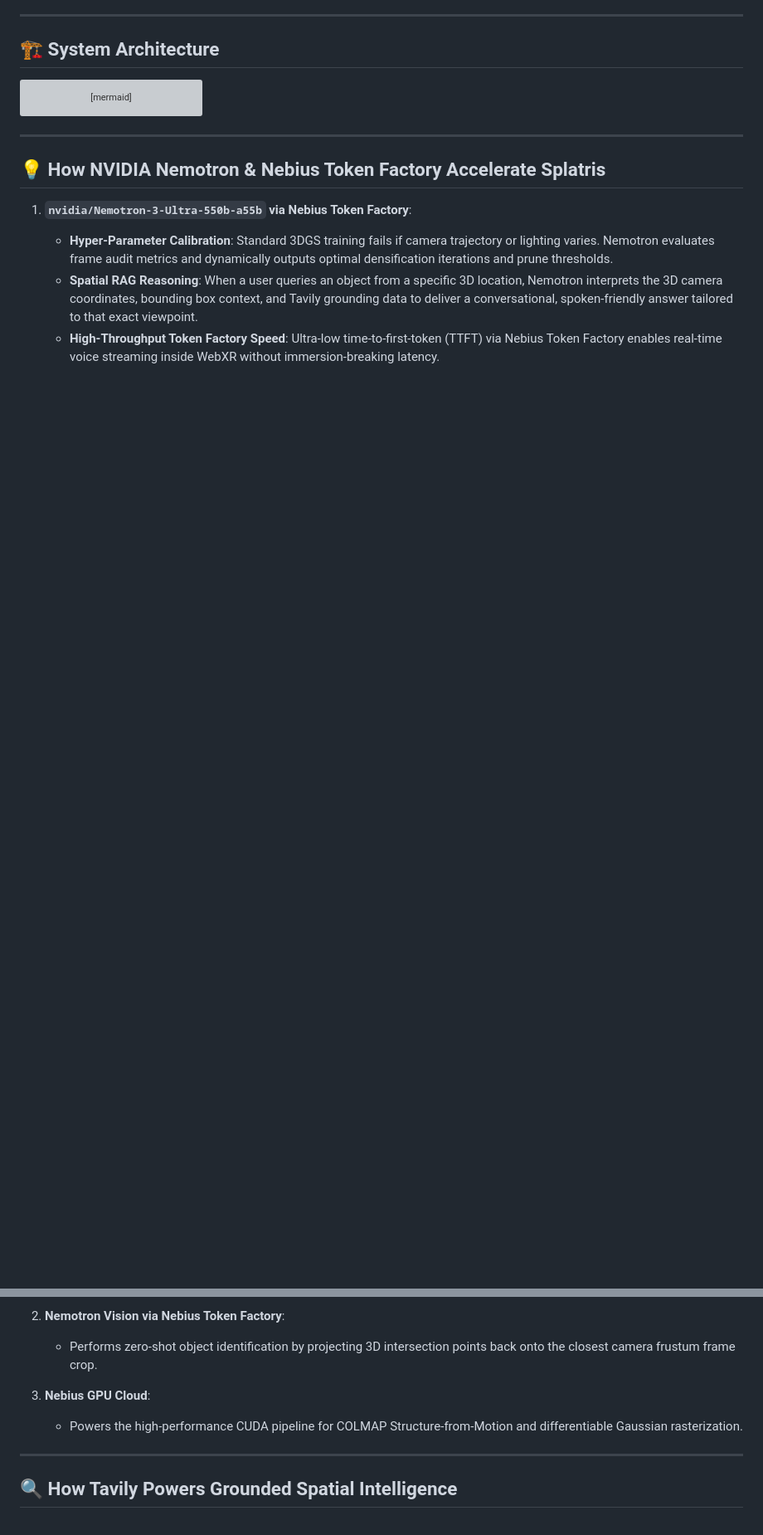
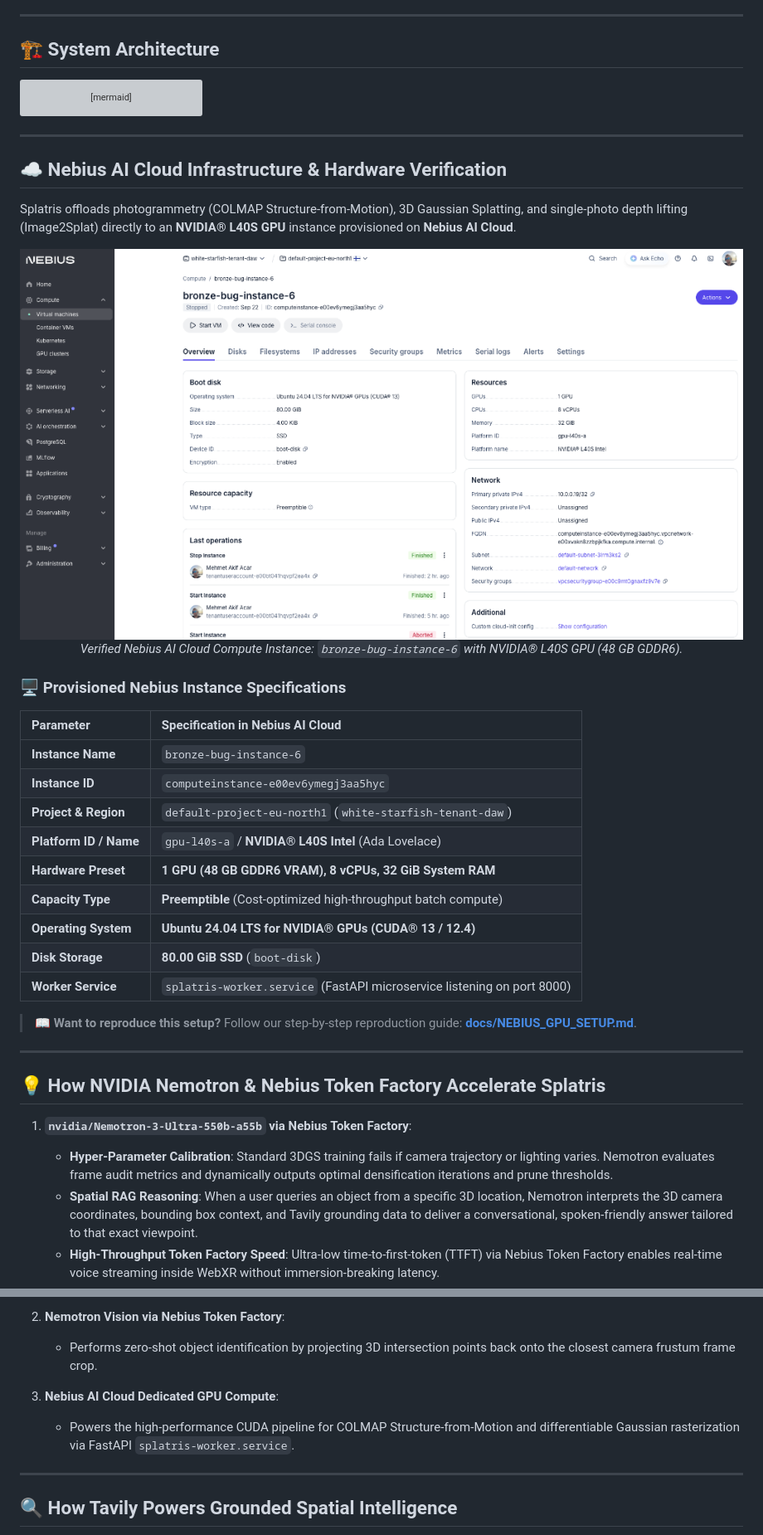
Before and after one commit to memetcircus/splatris, a Markdown page: README.md, 2 parts joined by grey strips. Shown: that part at 83% size. Drawn GitHub-style; pictures changed too: docs/assets/nebius_ai_cloud_vm.png (added); blank space fills up the shorter version; grey boxes are pictures that could not be loaded.

Commit message:
docs: add Nebius AI Cloud infrastructure verification and GPU setup guide

```diff
--- a/README.md
+++ b/README.md
@@ -89,6 +89,33 @@ flowchart TD
 
 ---
 
+## ☁️ Nebius AI Cloud Infrastructure & Hardware Verification
+
+Splatris offloads photogrammetry (COLMAP Structure-from-Motion), 3D Gaussian Splatting, and single-photo depth lifting (Image2Splat) directly to an **NVIDIA® L40S GPU** instance provisioned on **Nebius AI Cloud**.
+
+<div align="center">
+  <img src="docs/assets/nebius_ai_cloud_vm.png" alt="Nebius AI Cloud L40S Compute Instance" width="900" />
+  <p><em>Verified Nebius AI Cloud Compute Instance: <code>bronze-bug-instance-6</code> with NVIDIA® L40S GPU (48 GB GDDR6).</em></p>
+</div>
+
+### 🖥️ Provisioned Nebius Instance Specifications
+
+| Parameter | Specification in Nebius AI Cloud |
+| :--- | :--- |
+| **Instance Name** | `bronze-bug-instance-6` |
+| **Instance ID** | `computeinstance-e00ev6ymegj3aa5hyc` |
+| **Project & Region** | `default-project-eu-north1` (`white-starfish-tenant-daw`) |
+| **Platform ID / Name** | `gpu-l40s-a` / **NVIDIA® L40S Intel** (Ada Lovelace) |
+| **Hardware Preset** | **1 GPU (48 GB GDDR6 VRAM), 8 vCPUs, 32 GiB System RAM** |
+| **Capacity Type** | **Preemptible** (Cost-optimized high-throughput batch compute) |
+| **Operating System** | **Ubuntu 24.04 LTS for NVIDIA® GPUs (CUDA® 13 / 12.4)** |
+| **Disk Storage** | **80.00 GiB SSD** (`boot-disk`) |
+| **Worker Service** | `splatris-worker.service` (FastAPI microservice listening on port 8000) |
+
+> 📖 **Want to reproduce this setup?** Follow our step-by-step reproduction guide: [**docs/NEBIUS_GPU_SETUP.md**](docs/NEBIUS_GPU_SETUP.md).
+
+---
+
 ## 💡 How NVIDIA Nemotron & Nebius Token Factory Accelerate Splatris
 
 1. **`nvidia/Nemotron-3-Ultra-550b-a55b` via Nebius Token Factory**:
@@ -99,8 +126,8 @@ flowchart TD
 2. **Nemotron Vision via Nebius Token Factory**:
    - Performs zero-shot object identification by projecting 3D intersection points back onto the closest camera frustum frame crop.
 
-3. **Nebius GPU Cloud**:
-   - Powers the high-performance CUDA pipeline for COLMAP Structure-from-Motion and differentiable Gaussian rasterization.
+3. **Nebius AI Cloud Dedicated GPU Compute**:
+   - Powers the high-performance CUDA pipeline for COLMAP Structure-from-Motion and differentiable Gaussian rasterization via FastAPI `splatris-worker.service`.
 
 ---
 
```
Also changed, not shown: STEERING.md (+4 -0 lines), docs/NEBIUS_GPU_SETUP.md (added, +208 -0 lines).
